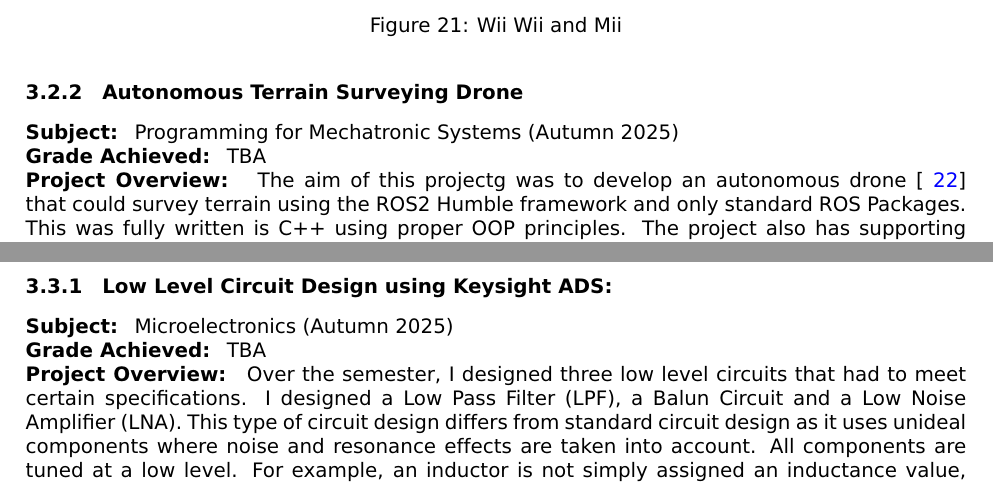
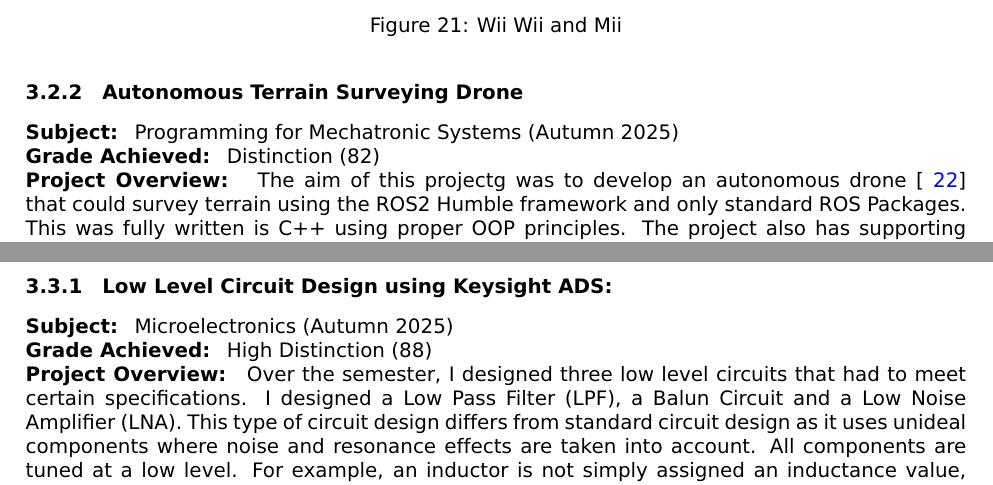
Before and after one commit to jackfruittt/Work_Portfolio, a LaTeX document (main.tex, which reads subsections/course_electrical.tex, subsections/course_software.tex): two parts of pages 21 and 22 of 31, joined at a grey line, cut so that both start at the same text. Compiled offline with pdfLaTeX.

Commit message:
pfms and microelec. grades updated

```diff
--- a/subsections/course_electrical.tex
+++ b/subsections/course_electrical.tex
@@ -2,7 +2,7 @@
 
 \subsubsection{Low Level Circuit Design using Keysight ADS:}
 \textbf{Subject: } Microelectronics (Autumn 2025) \newline
-\textbf{Grade Achieved: } TBA \newline
+\textbf{Grade Achieved: } High Distinction (88) \newline
 \textbf{Project Overview: }
 Over the semester, I designed three low level circuits that had to meet certain specifications. I designed a Low Pass Filter (LPF), a Balun Circuit and a Low Noise Amplifier (LNA).
 This type of circuit design differs from standard circuit design as it uses unideal components where noise and resonance effects are taken into account. All components are tuned at
--- a/subsections/course_software.tex
+++ b/subsections/course_software.tex
@@ -41,7 +41,7 @@ Code can be found \href{https://github.com/jackfruittt/tm5_ros_python}{here}.
 \newpage
 \subsubsection{Autonomous Terrain Surveying Drone}
 \textbf{Subject: } Programming for Mechatronic Systems (Autumn 2025) \newline
-\textbf{Grade Achieved: } TBA \newline
+\textbf{Grade Achieved: } Distinction (82) \newline
 \textbf{Project Overview: }
 The aim of this projectg was to develop an autonomous drone [~\ref{fig:drone}] that could survey terrain using the ROS2 Humble framework and only standard ROS Packages. This was fully written is C++
 using proper OOP principles. The project also has supporting documentation using Doxygen. The key features of this project are:
```
Also changed, not shown: 2 other files.
